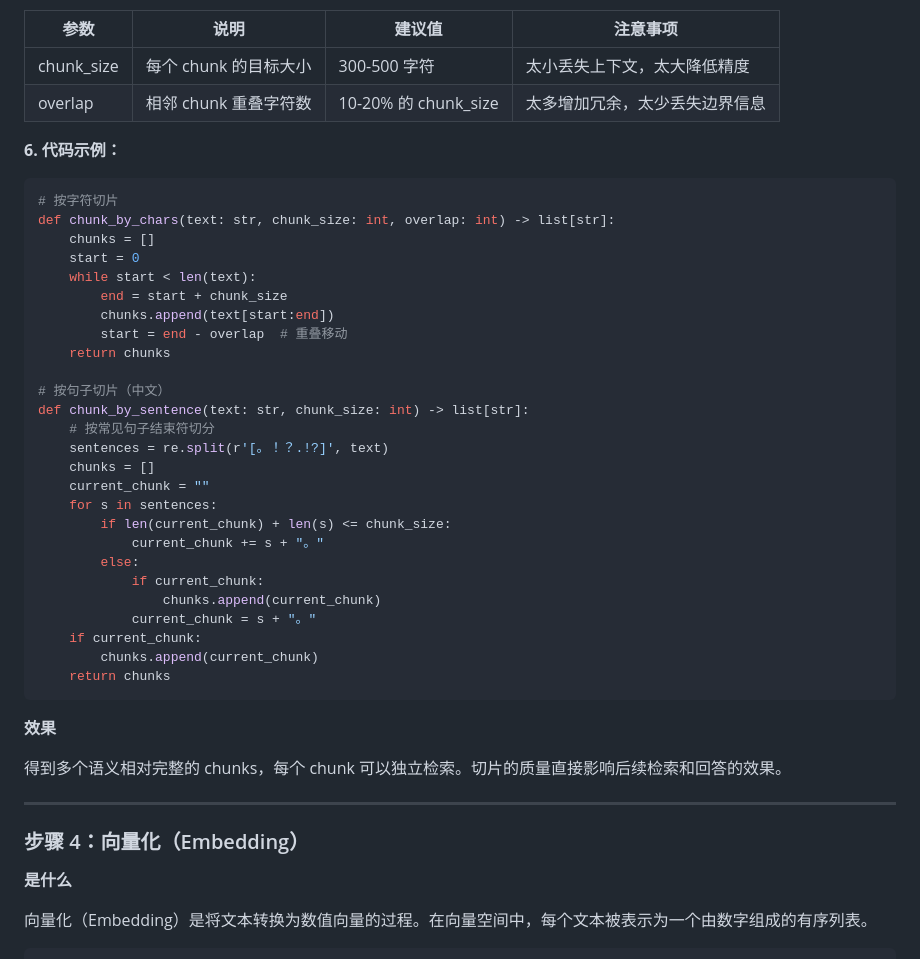
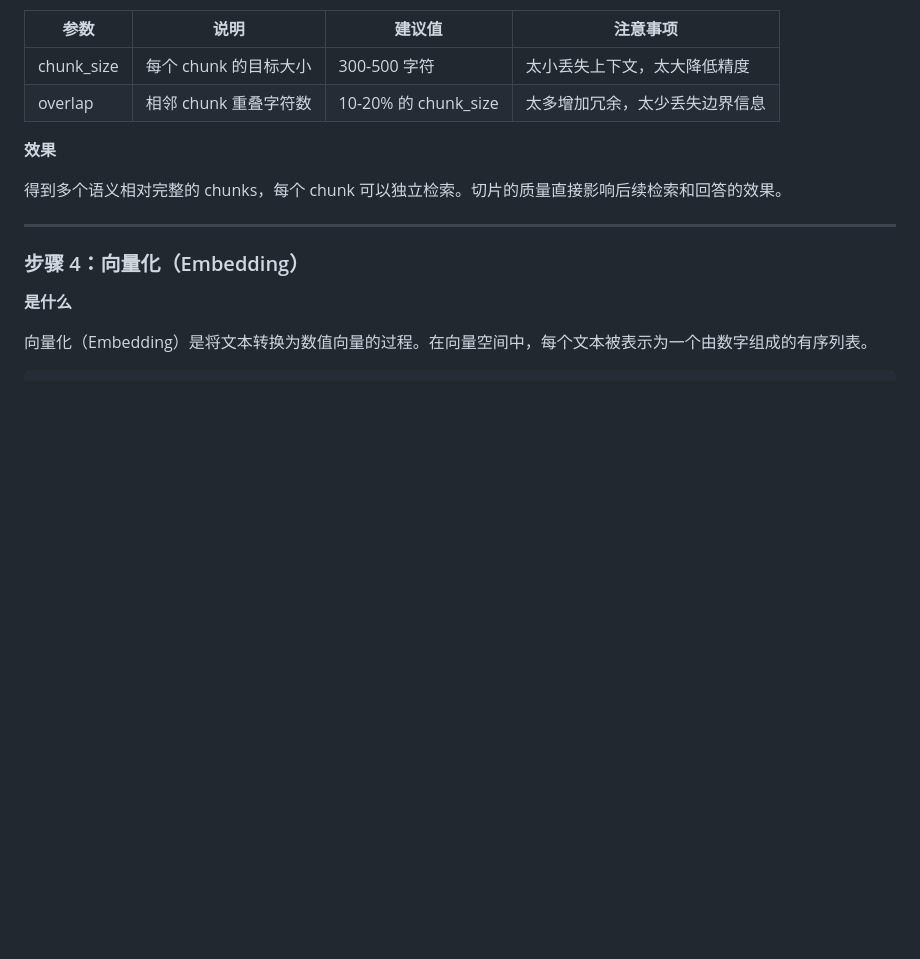
Before and after one commit to zishuo-xu/boke, a Markdown page: rag_share/docs/RAG分享材料.md, the part around the change. Rendered like a GitHub page; blank space fills up the shorter version.

Commit message:
docs: 移除切片步骤的代码示例
Co-Authored-By: Claude Opus 4.6 <noreply@anthropic.com>

````diff
--- a/rag_share/docs/RAG分享材料.md
+++ b/rag_share/docs/RAG分享材料.md
@@ -177,37 +177,6 @@ chunk_2: 大型语言模型（LLM）是深度学习在自然语言处理领域
 |------|------|--------|----------|
 | chunk_size | 每个 chunk 的目标大小 | 300-500 字符 | 太小丢失上下文，太大降低精度 |
 | overlap | 相邻 chunk 重叠字符数 | 10-20% 的 chunk_size | 太多增加冗余，太少丢失边界信息 |
-
-**6. 代码示例：**
-
-```python
-# 按字符切片
-def chunk_by_chars(text: str, chunk_size: int, overlap: int) -> list[str]:
-    chunks = []
-    start = 0
-    while start < len(text):
-        end = start + chunk_size
-        chunks.append(text[start:end])
-        start = end - overlap  # 重叠移动
-    return chunks
-
-# 按句子切片（中文）
-def chunk_by_sentence(text: str, chunk_size: int) -> list[str]:
-    # 按常见句子结束符切分
-    sentences = re.split(r'[。！？.!?]', text)
-    chunks = []
-    current_chunk = ""
-    for s in sentences:
-        if len(current_chunk) + len(s) <= chunk_size:
-            current_chunk += s + "。"
-        else:
-            if current_chunk:
-                chunks.append(current_chunk)
-            current_chunk = s + "。"
-    if current_chunk:
-        chunks.append(current_chunk)
-    return chunks
-```
 
 **效果**
 
````
